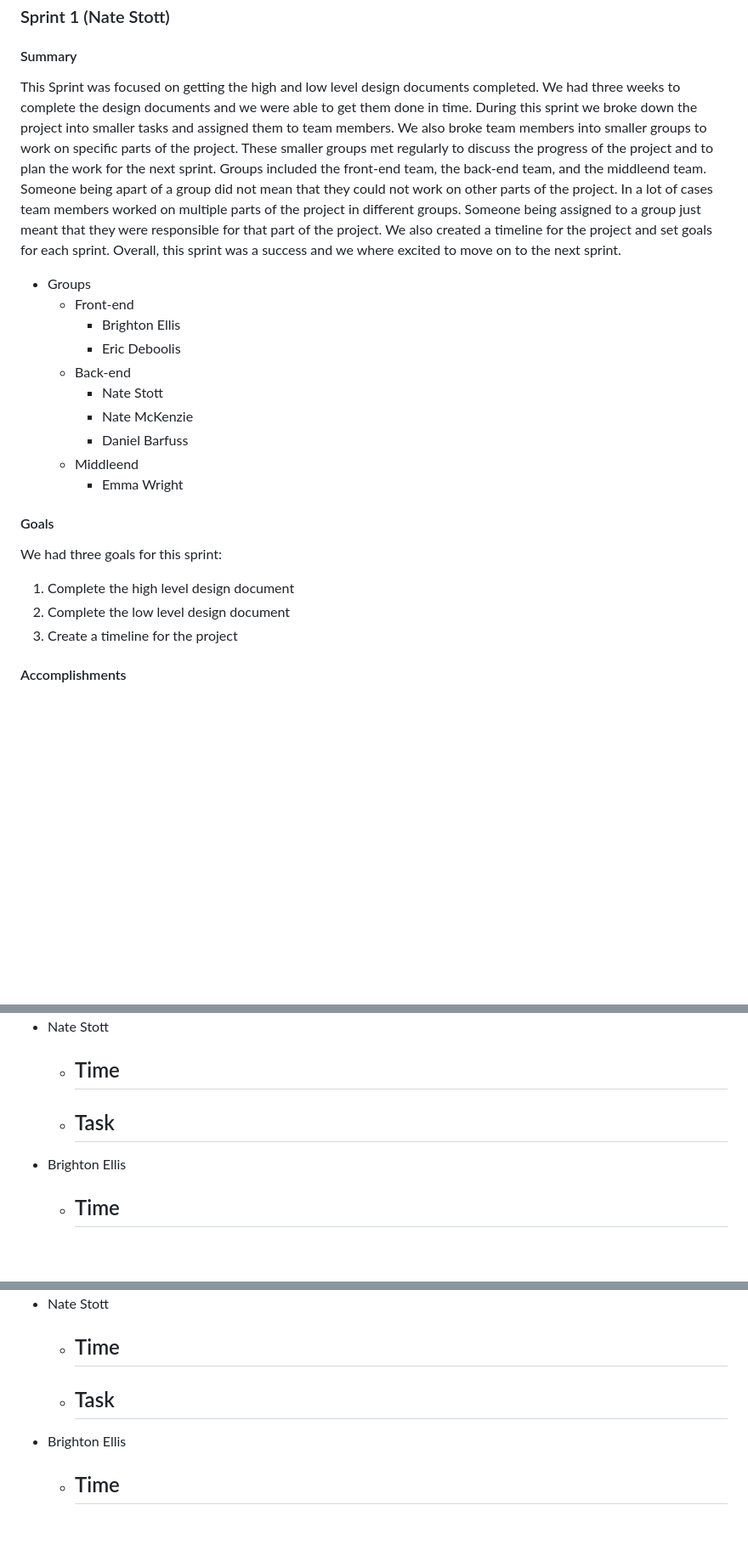
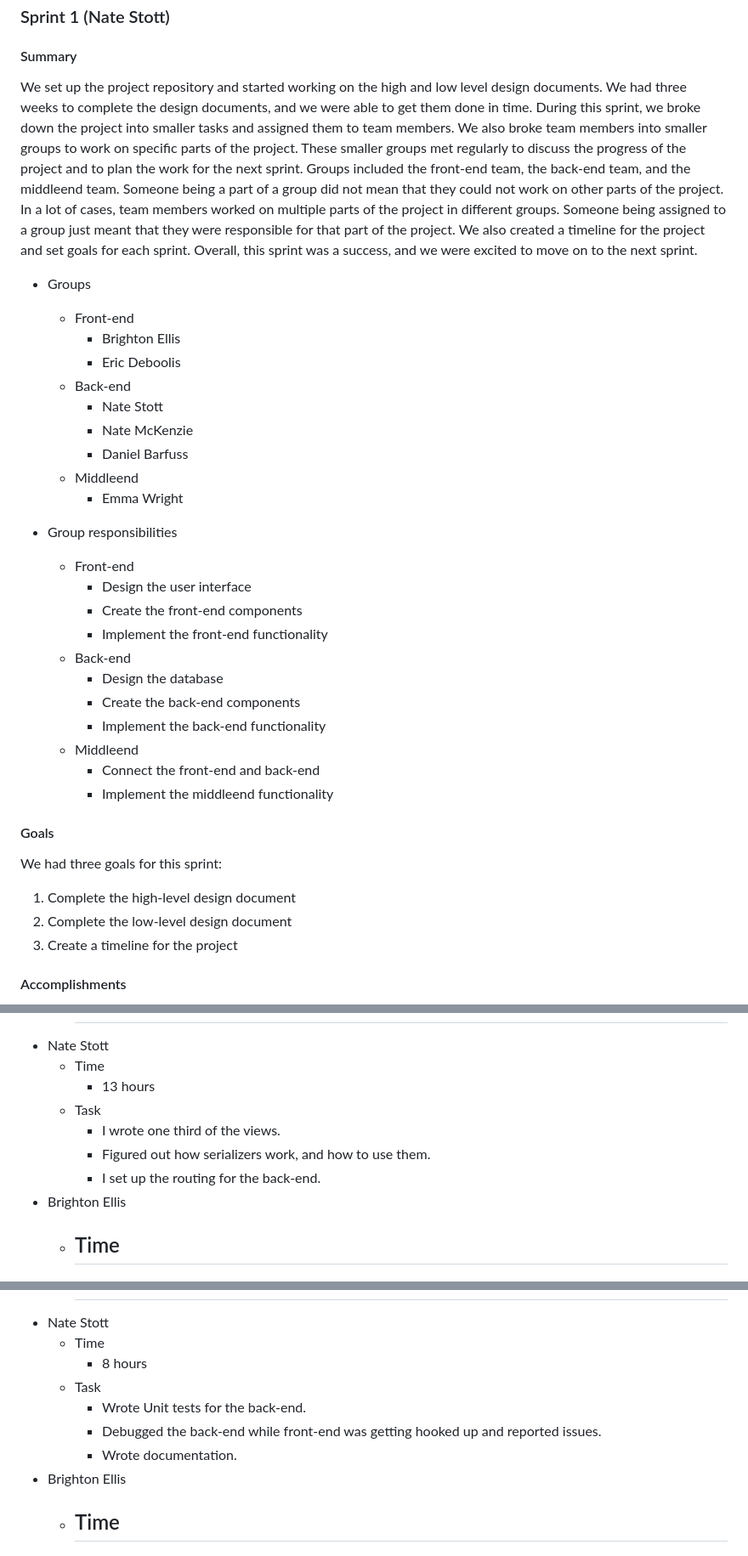
Before and after one commit to quality-liquid/cupid_code, a Markdown page: Documentation/final_report.md, 3 parts joined by grey strips. Shown: that part at 85% size. Drawn GitHub-style; blank space fills up the shorter version.

Commit message:
write for sprint 1 and 3

```diff
--- a/Documentation/final_report.md
+++ b/Documentation/final_report.md
@@ -104,17 +104,17 @@ The team also used Discord to communicate with each other and to share files and
 
 #### Summary
 
-This Sprint was focused on getting the high and low level design documents completed.
-We had three weeks to complete the design documents and we were able to get them done in time.
-During this sprint we broke down the project into smaller tasks and assigned them to team members.
+We set up the project repository and started working on the high and low level design documents.
+We had three weeks to complete the design documents, and we were able to get them done in time.
+During this sprint, we broke down the project into smaller tasks and assigned them to team members.
 We also broke team members into smaller groups to work on specific parts of the project.
 These smaller groups met regularly to discuss the progress of the project and to plan the work for the next sprint.
 Groups included the front-end team, the back-end team, and the middleend team.
-Someone being apart of a group did not mean that they could not work on other parts of the project.
-In a lot of cases team members worked on multiple parts of the project in different groups.
+Someone being a part of a group did not mean that they could not work on other parts of the project.
+In a lot of cases, team members worked on multiple parts of the project in different groups.
 Someone being assigned to a group just meant that they were responsible for that part of the project.
 We also created a timeline for the project and set goals for each sprint.
-Overall, this sprint was a success and we where excited to move on to the next sprint.
+Overall, this sprint was a success, and we were excited to move on to the next sprint.
 
 - Groups
   - Front-end
@@ -127,11 +127,24 @@ Overall, this sprint was a success and we where excited to move on to the next s
   - Middleend
     - Emma Wright
 
+- Group responsibilities
+  - Front-end
+    - Design the user interface
+    - Create the front-end components
+    - Implement the front-end functionality
+  - Back-end
+    - Design the database
+    - Create the back-end components
+    - Implement the back-end functionality
+  - Middleend
+    - Connect the front-end and back-end
+    - Implement the middleend functionality
+
 #### Goals
 
 We had three goals for this sprint:
-1. Complete the high level design document
-2. Complete the low level design document
+1. Complete the high-level design document
+2. Complete the low-level design document
 3. Create a timeline for the project
 
 #### Accomplishments
@@ -240,9 +274,11 @@ Though this would have slowed down the project, it would have made the team stro
       -
 - Nate Stott
   - Time
-      -
+      - 13 hours
   - Task
-      -
+      - I wrote one third of the views.
+      - Figured out how serializers work, and how to use them.
+      - I set up the routing for the back-end.
 - Brighton Ellis
   - Time
       -
@@ -345,9 +382,11 @@ Though this would have slowed down the project, it would have made the team stro
       -
 - Nate Stott
   - Time
-      -
+      - 8 hours
   - Task
-      -
+      - Wrote Unit tests for the back-end.
+      - Debugged the back-end while front-end was getting hooked up and reported issues.
+      - Wrote documentation.
 - Brighton Ellis
   - Time
       -
```
Also changed, not shown: other parts of Documentation/final_report.md (+33 -8 lines), Documentation/Design/time.md (+11 -0 lines).
